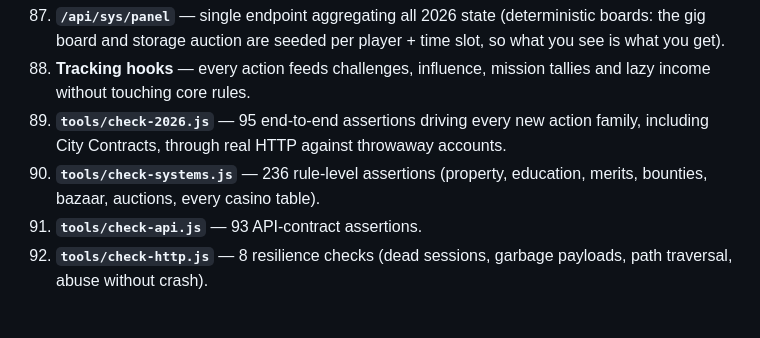
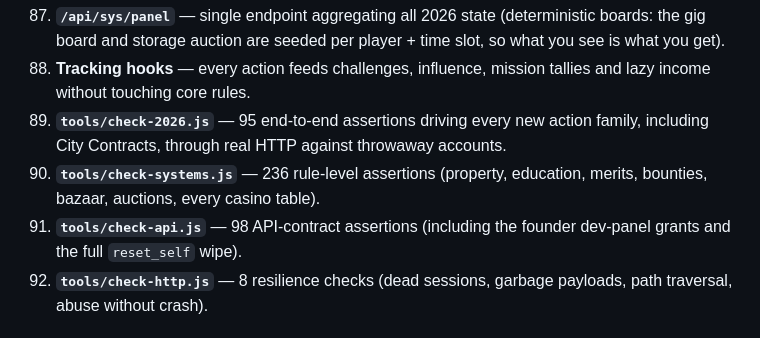
Before and after one commit to Skippathagoat/Razor-Town, a Markdown page: FEATURES.md, the part around the change. Rendered like a GitHub page.

```diff
--- a/FEATURES.md
+++ b/FEATURES.md
@@ -153,7 +153,8 @@ Everything new in the 2026 overhaul. Numbered so you can count them: **1,735 pla
     City Contracts, through real HTTP against throwaway accounts.
 90. **`tools/check-systems.js`** — 236 rule-level assertions (property, education, merits,
     bounties, bazaar, auctions, every casino table).
-91. **`tools/check-api.js`** — 93 API-contract assertions.
+91. **`tools/check-api.js`** — 98 API-contract assertions (including the founder dev-panel
+    grants and the full `reset_self` wipe).
 92. **`tools/check-http.js`** — 8 resilience checks (dead sessions, garbage payloads, path
     traversal, abuse without crash).
 
```
Also changed, not shown: README.md (+2 -2 lines).
